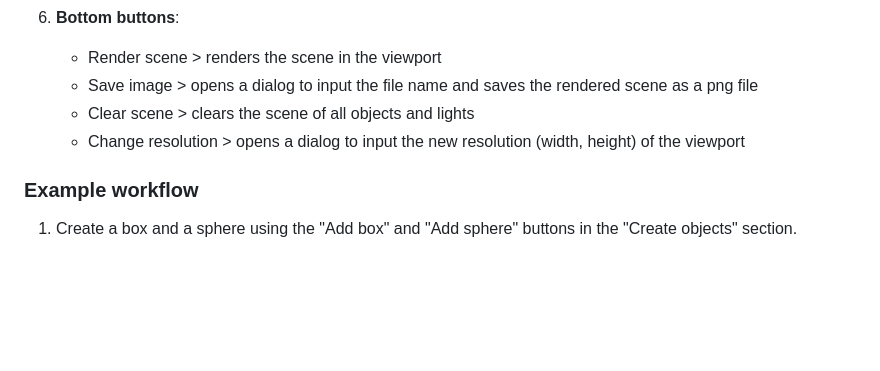
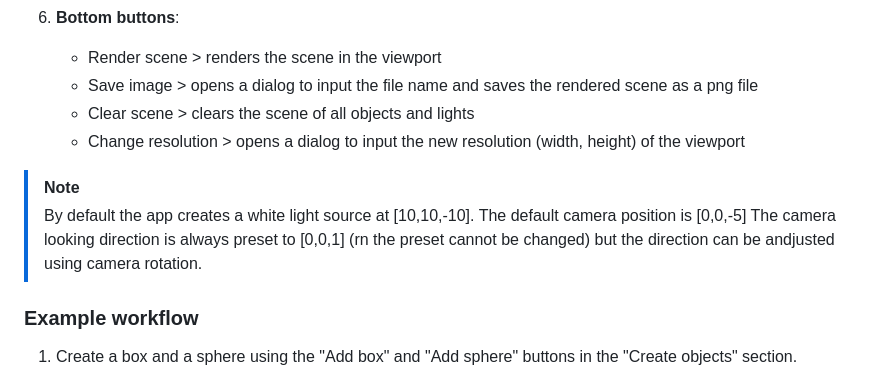
Before and after one commit to Adam-Baliga/programko, a Markdown page: docs/user-guide.md, the part around the change. Drawn GitHub-style; blank space fills up the shorter version.

```diff
--- a/docs/user-guide.md
+++ b/docs/user-guide.md
@@ -81,6 +81,11 @@ Sections:
     - Clear scene > clears the scene of all objects and lights
     - Change resolution > opens a dialog to input the new resolution (width, height) of the viewport
 
+> [!NOTE]
+> By default the app creates a white light source at [10,10,-10].
+> The default camera position is [0,0,-5]
+> The camera looking direction is always preset to [0,0,1] (rn the preset cannot be changed) but the direction can be andjusted using camera rotation.
+
 ### Example workflow
 1. Create a box and a sphere using the "Add box" and "Add sphere" buttons in the "Create objects" section.
 2. Select the box and sphere using the "Intersection" button in the "Object operations" section to create a new object that is the intersection of the two.
```
